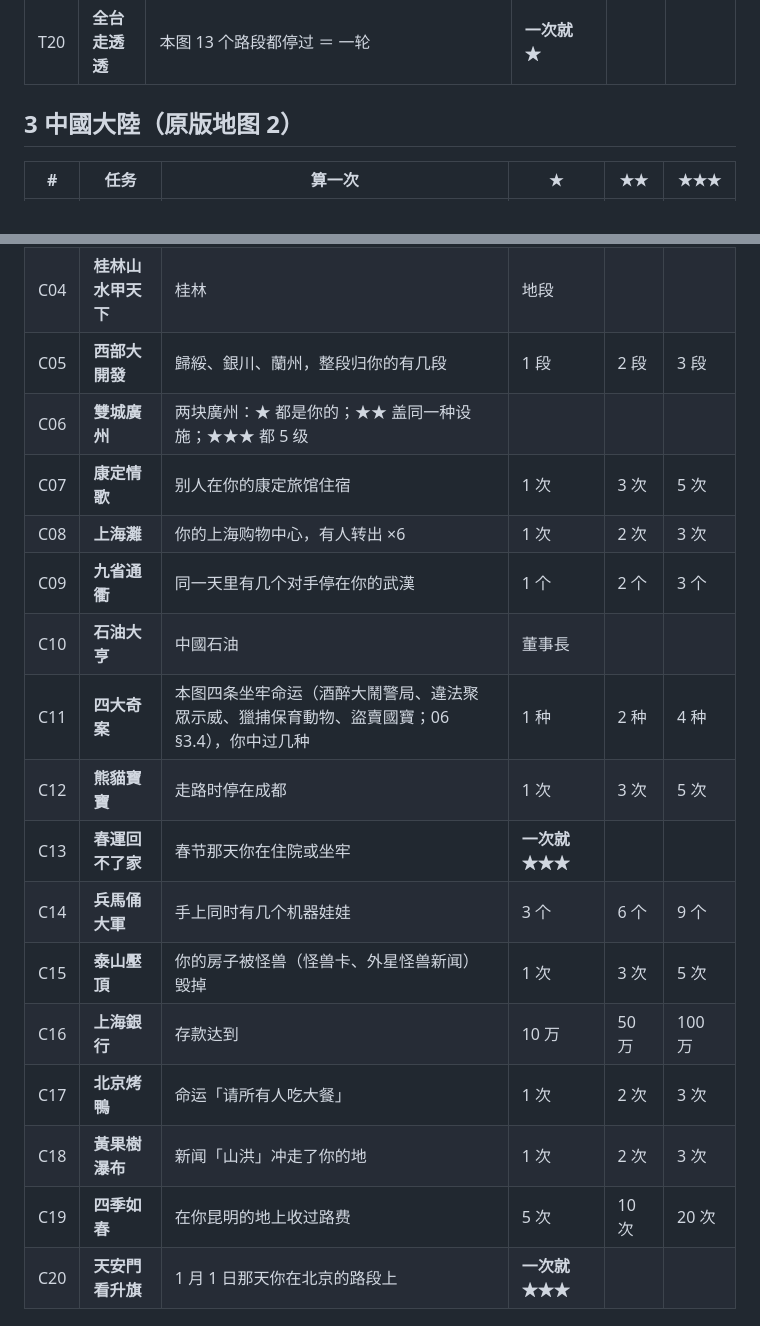
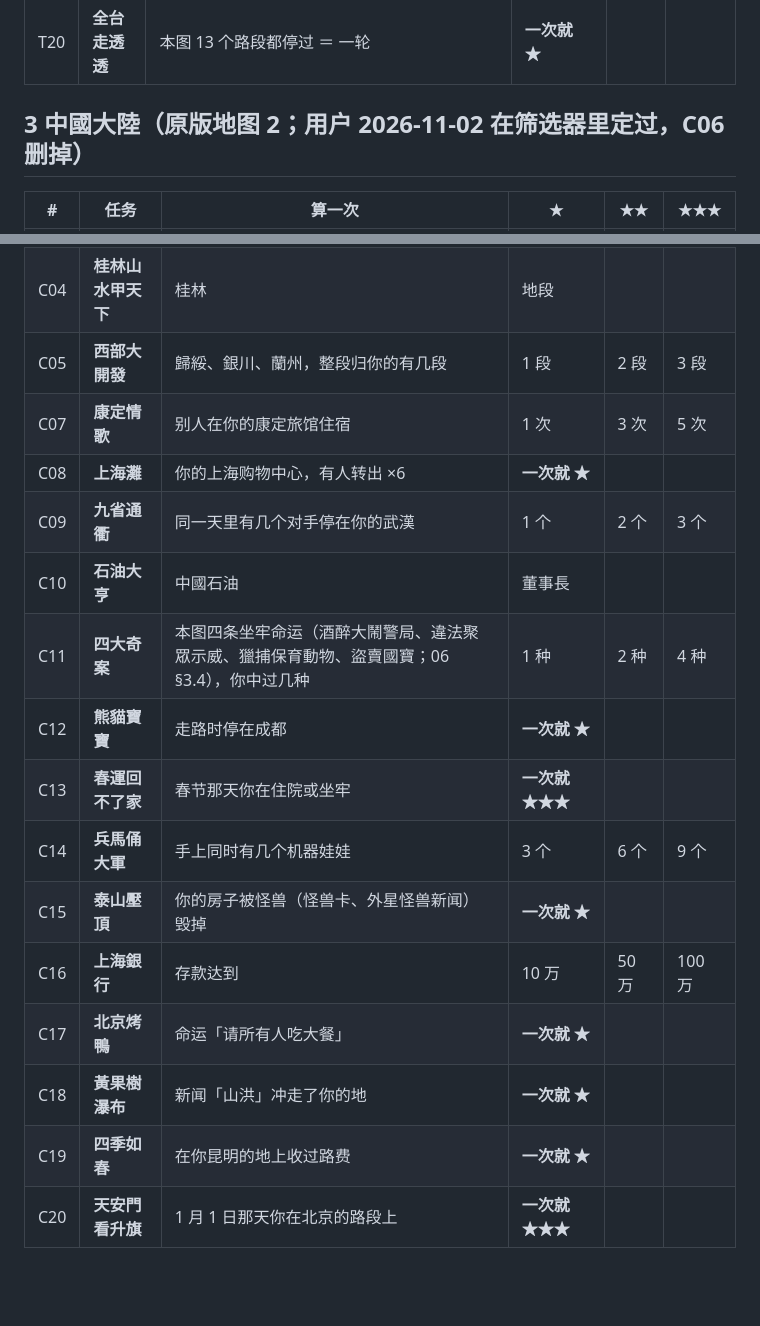
Before and after one commit to iam567/rich4-renew-app, a Markdown page: docs/rules/26-challenge-tasks.md, 2 parts joined by grey strips. Rendered like a GitHub page; blank space fills up the shorter version.

Commit message:
docs: 挑戰任務 — 中國大陸 as the user picked it (C06 dropped, six one-star one-offs)
Co-Authored-By: Claude Opus 5.5 <noreply@anthropic.com>

(mirrored from rich4-renew b324736)

```diff
--- a/docs/rules/26-challenge-tasks.md
+++ b/docs/rules/26-challenge-tasks.md
@@ -123,7 +123,7 @@
 | T19 | **拜土地公** | 土地公附身期间强占了几块地 | 1 块 | 3 块 | 5 块 |
 | T20 | **全台走透透** | 本图 13 个路段都停过 ＝ 一轮 | **一次就 ★** | | |
 
-## 3 中國大陸（原版地图 2）
+## 3 中國大陸（原版地图 2；用户 2026-11-02 在筛选器里定过，C06 删掉）
 
 | # | 任务 | 算一次 | ★ | ★★ | ★★★ |
 |---|---|---|---|---|---|
@@ -132,20 +132,19 @@
 | C03 | **天府之國** | 成都、重慶：★ 一段整段；★★ 两段都整段；★★★ 两段都 5 级 | | | |
 | C04 | **桂林山水甲天下** | 桂林 | 地段 | | |
 | C05 | **西部大開發** | 歸綏、銀川、蘭州，整段归你的有几段 | 1 段 | 2 段 | 3 段 |
-| C06 | **雙城廣州** | 两块廣州：★ 都是你的；★★ 盖同一种设施；★★★ 都 5 级 | | | |
 | C07 | **康定情歌** | 别人在你的康定旅馆住宿 | 1 次 | 3 次 | 5 次 |
-| C08 | **上海灘** | 你的上海购物中心，有人转出 ×6 | 1 次 | 2 次 | 3 次 |
+| C08 | **上海灘** | 你的上海购物中心，有人转出 ×6 | **一次就 ★** | | |
 | C09 | **九省通衢** | 同一天里有几个对手停在你的武漢 | 1 个 | 2 个 | 3 个 |
 | C10 | **石油大亨** | 中國石油 | 董事長 | | |
 | C11 | **四大奇案** | 本图四条坐牢命运（酒醉大鬧警局、違法聚眾示威、獵捕保育動物、盜賣國寶；06 §3.4），你中过几种 | 1 种 | 2 种 | 4 种 |
-| C12 | **熊貓寶寶** | 走路时停在成都 | 1 次 | 3 次 | 5 次 |
+| C12 | **熊貓寶寶** | 走路时停在成都 | **一次就 ★** | | |
 | C13 | **春運回不了家** | 春节那天你在住院或坐牢 | **一次就 ★★★** | | |
 | C14 | **兵馬俑大軍** | 手上同时有几个机器娃娃 | 3 个 | 6 个 | 9 个 |
-| C15 | **泰山壓頂** | 你的房子被怪兽（怪兽卡、外星怪兽新闻）毁掉 | 1 次 | 3 次 | 5 次 |
+| C15 | **泰山壓頂** | 你的房子被怪兽（怪兽卡、外星怪兽新闻）毁掉 | **一次就 ★** | | |
 | C16 | **上海銀行** | 存款达到 | 10 万 | 50 万 | 100 万 |
-| C17 | **北京烤鴨** | 命运「请所有人吃大餐」 | 1 次 | 2 次 | 3 次 |
-| C18 | **黃果樹瀑布** | 新闻「山洪」冲走了你的地 | 1 次 | 2 次 | 3 次 |
-| C19 | **四季如春** | 在你昆明的地上收过路费 | 5 次 | 10 次 | 20 次 |
+| C17 | **北京烤鴨** | 命运「请所有人吃大餐」 | **一次就 ★** | | |
+| C18 | **黃果樹瀑布** | 新闻「山洪」冲走了你的地 | **一次就 ★** | | |
+| C19 | **四季如春** | 在你昆明的地上收过路费 | **一次就 ★** | | |
 | C20 | **天安門看升旗** | 1 月 1 日那天你在北京的路段上 | **一次就 ★★★** | | |
 
 ## 4 日本（原版地图 3）
```
